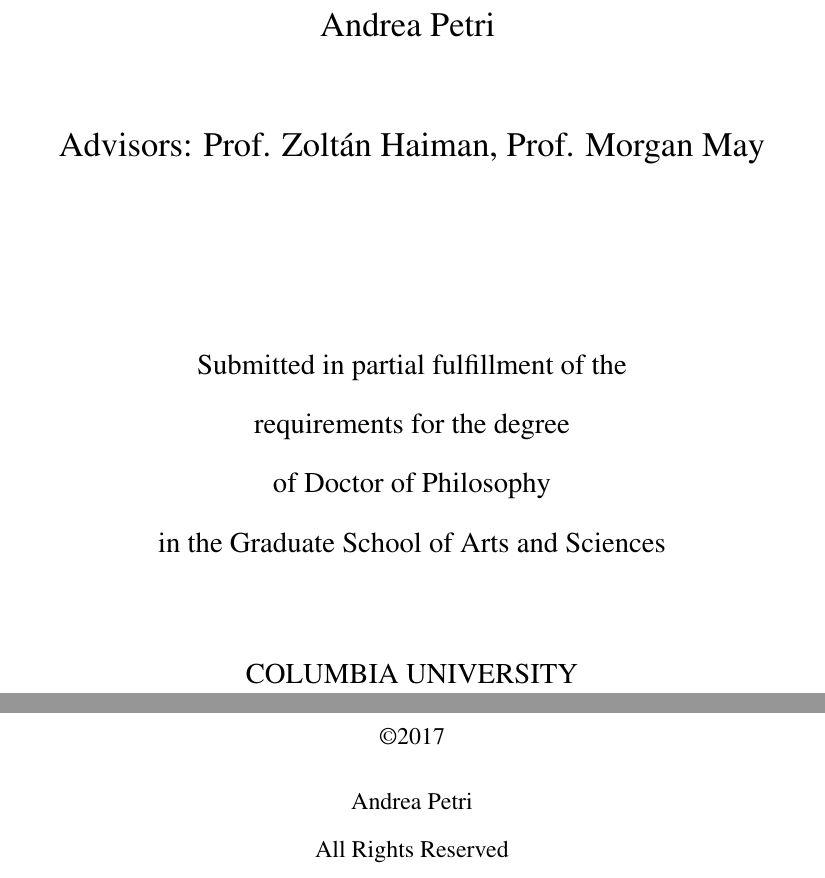
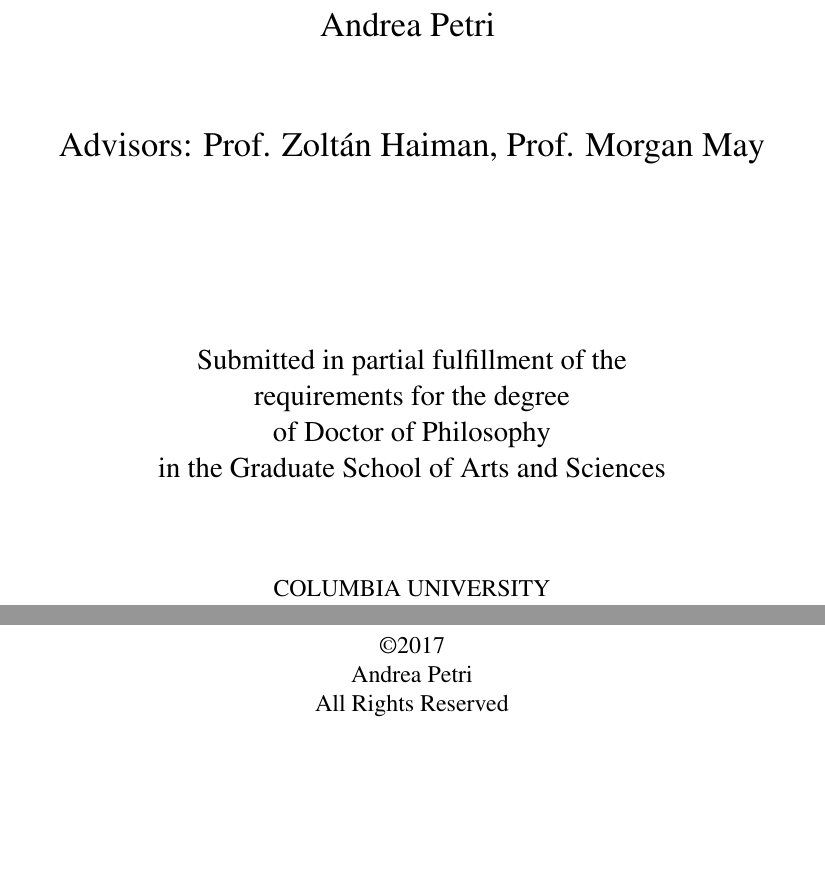
Before and after one commit to apetri/Dissertation, a LaTeX thesis (Thesis.tex, which reads Cover.tex): two parts of pages 2 and 3 of 162 before the commit and two parts of pages 2 and 3 of 158 after it, joined at a grey line, cut so that both start at the same text, the shorter picture padded with empty space. Compiled offline with pdfLaTeX.

Commit message:
fix spacings for deposit

```diff
--- a/Cover.tex
+++ b/Cover.tex
@@ -18,12 +18,13 @@
 %\vskip0.5in
 \vskip1.1in
 
-
+\begin{singlespace}
 \large
 Submitted in partial fulfillment of the               \\
 requirements for the degree                           \\
 of Doctor of Philosophy                               \\
 in the Graduate School of Arts and Sciences           \\
+\end{singlespace}
 
 \vskip0.5in
 
@@ -39,7 +40,7 @@
 \begin{center}
 \ \\
 \vskip5.5in
-\copyright 2017 \\[3mm]
+\copyright 2017 \\ %[3mm]
 Andrea Petri\\
 All Rights Reserved
 \end{center}
```
Also changed, not shown: Thesis.tex (+5 -1 lines), Cover.tex (4 more changed lines).
